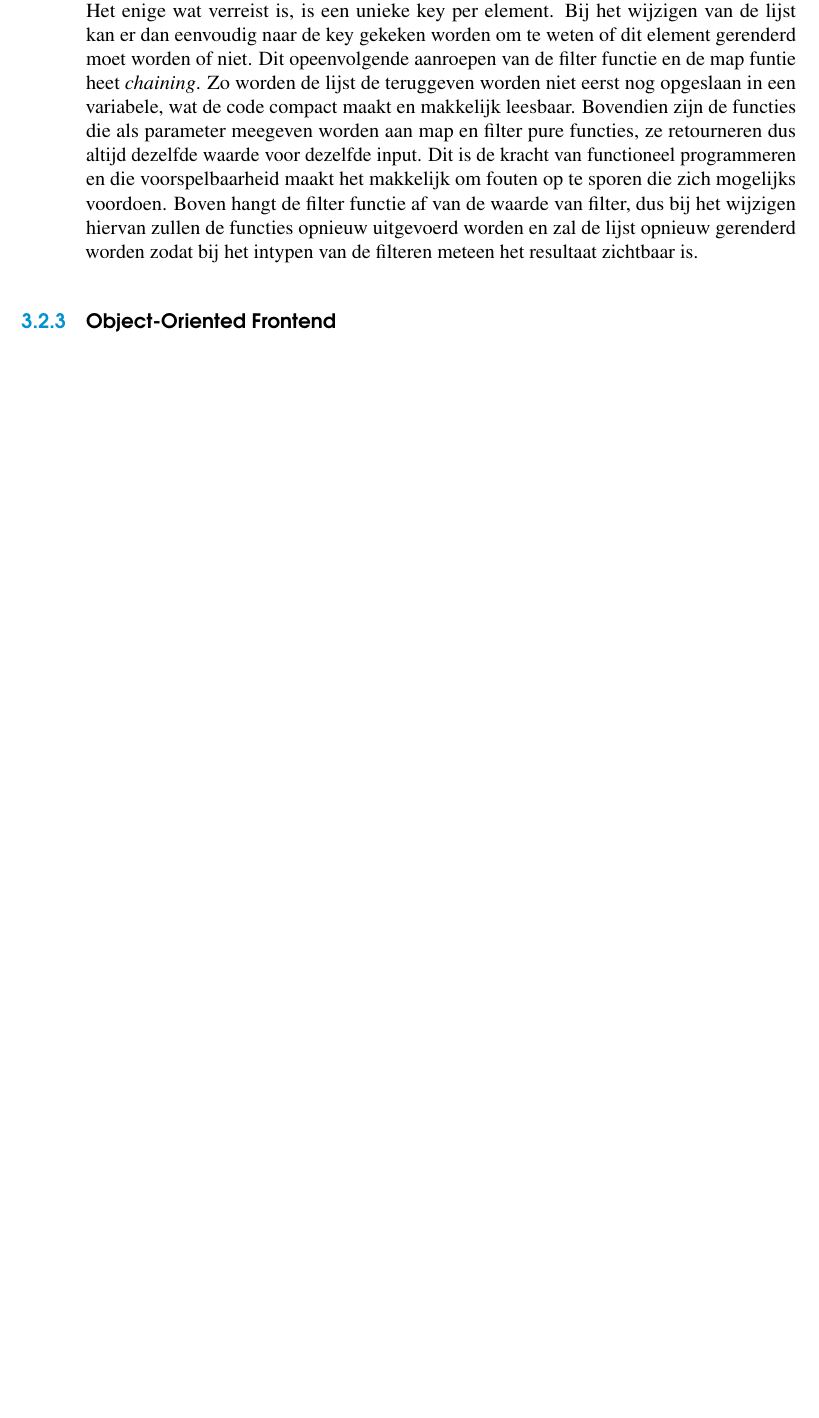
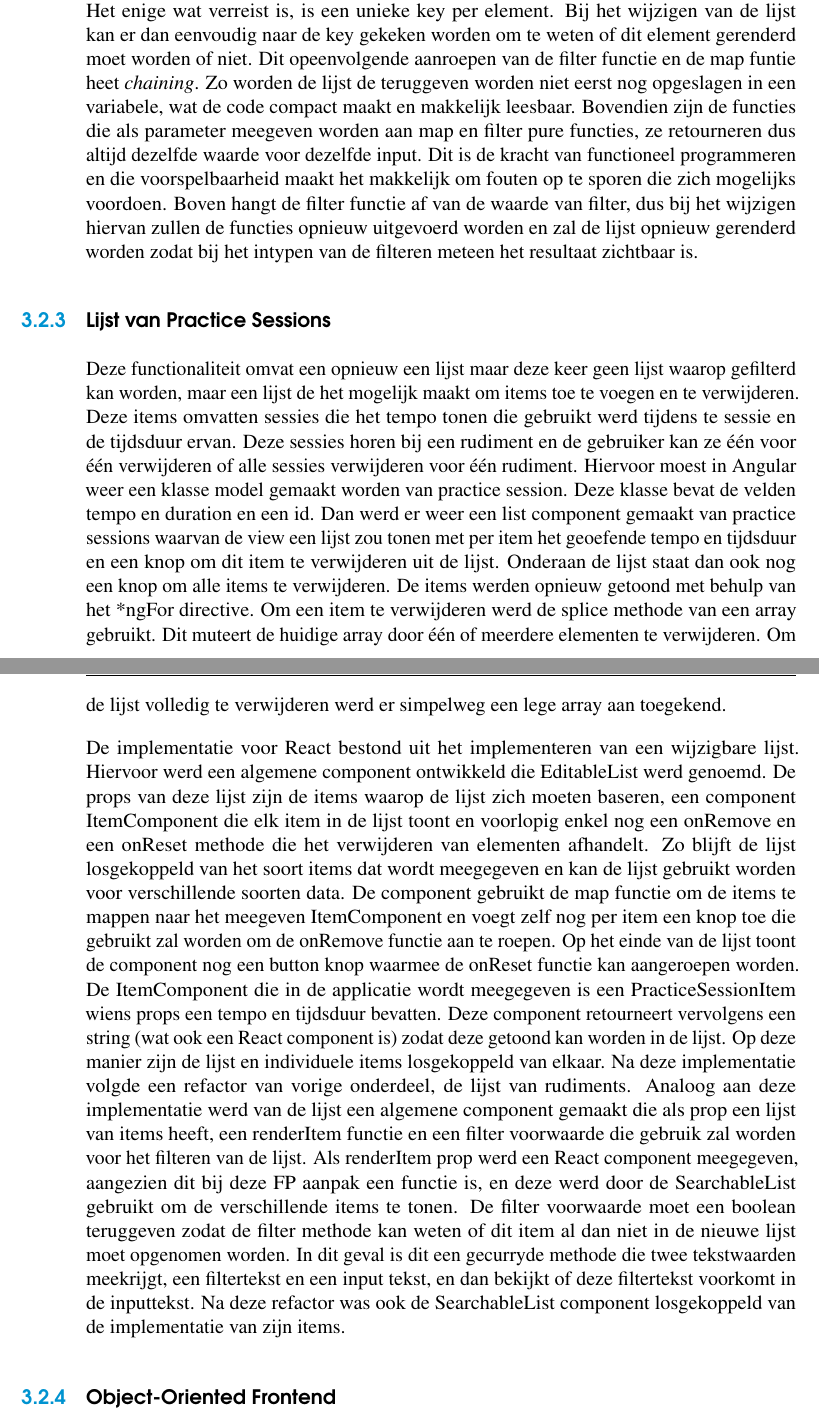
Before and after one commit to SamDhondt/bachelorproef-oop-vs-fp, a LaTeX thesis (bachproef/bachproef-tin.tex, which reads bachproef/methodologie.tex): part of page 33 of 42 before the commit and two parts of pages 33 and 34 of 42 after it, the two joined at a grey line, cut so that both start at the same text, the shorter picture padded with empty space. Compiled offline with pdfLaTeX.

```diff
--- a/bachproef/methodologie.tex
+++ b/bachproef/methodologie.tex
@@ -27,7 +27,12 @@
  \subsection{Lijst van Rudiments}
  Dit onderdeel bestaat uit een lijst van rudiments met een tekstveld waarop de lijst kan gefilterd worden. Voor Angular werd er eerst weer een model gemaakt van een rudiment, momenteel bevat deze klasse enkel nog een name als string. Voor het ophalen van deze rudiments werd er een service aangemaakt. Dit gebeurde via het commando \textit{ng generate service RudimentService}. De data voor deze rudiments werd momenteel nog \textit{hard-coded} in de service gestoken. Daarna werd er weer een component gemaakt genaamd RudimentList. Deze component houdt een lijst van rudiments die zal opgevuld worden met rudiments opgevraagd via de RudimentService. Naast de lijst van rudiments houdt deze component ook nog een filter bij van het type tekst waarmee de rudiments zullen gefilterd worden. Voor dit filteren werd een Pipe aangemaakt met het commando \textit{ng generate pipe FilterList}. Deze loopt een lijst van strings af en vergelijkt deze met de filter. Als op zijn minst een deel van de filter aanwezig in die string dan zal hij toegevoegd worden aan een gefilterde lijst, die op het einde van de functie zal teruggeven worden. In die view wordt een lijst gemaakt met behulp van het \textit{*ngFor} directive. Dit laat toe om verschillende componenten te laten aanmaken voor elk element in een lijst. De pipe wordt dan toegepast op deze lijst met de filter uit de RudimentList component. Als de filter gewijzigd wordt dan zal de pipe zijn werk doen en de meegegeven lijst filteren. Om de filter in te stellen werd gebruik gemaakt van een tekstveld die via het \textit{keyup} event de filter zal instellen met de waarde die werd ingetypt. Zo werd een lijst verkregen die meteen gefiltered wordt bij het intypen van tekst in het tekstveld.
 
- Voor React werd er opnieuw een component aangemaakt en werd er voor de filter opnieuw gebruik gemaakt van de \textit{useState} Hook. De setter werd opnieuw meegegeven aan de onChange prop van het tekstveld. De waarde werd dan gebruikt om de lijst te filteren. Dit gebeurde via de filter methode die kan aangeroepen worden op een lijst en waarbij een methode wordt meegegeven die true of false teruggeeft. Bij true wordt de waarde in een nieuwe lijst gestoken, bij false niet. Deze methode retourneert dan de nieuwe lijst. Op deze nieuwe lijst werd dan de map methode aangeroepen. Deze verwacht een functie waarvan de returnwaarde in een nieuwe lijst wordt gestopt. De returnwaarde van elk element bestond uit een React element zodat deze kan weergegeven worden. Als React een lijst krijgt met React elementen dan weet deze dat hij die één voor één moet renderen. Het enige wat verreist is, is een unieke key per element. Bij het wijzigen van de lijst kan er dan eenvoudig naar de key gekeken worden om te weten of dit element gerenderd moet worden of niet. Dit opeenvolgende aanroepen van de filter functie en de map funtie heet \textit{chaining}. Zo worden de lijst de teruggeven worden niet eerst nog opgeslaan in een variabele, wat de code compact maakt en makkelijk leesbaar. Bovendien zijn de functies die als parameter meegeven worden aan map en filter pure functies, ze retourneren dus altijd dezelfde waarde voor dezelfde input. Dit is de kracht van functioneel programmeren en die voorspelbaarheid maakt het makkelijk om fouten op te sporen die zich mogelijks voordoen. Boven hangt de filter functie af van de waarde van filter, dus bij het wijzigen hiervan zullen de functies opnieuw uitgevoerd worden en zal de lijst opnieuw gerenderd worden zodat bij het intypen van de filteren meteen het resultaat zichtbaar is.
+ Voor React werd er opnieuw een component aangemaakt, SearchableList genaamd, en werd er voor de filter opnieuw gebruik gemaakt van de \textit{useState} Hook. De setter werd opnieuw meegegeven aan de onChange prop van het tekstveld. De waarde werd dan gebruikt om de lijst te filteren. Dit gebeurde via de filter methode die kan aangeroepen worden op een lijst en waarbij een methode wordt meegegeven die true of false teruggeeft. Bij true wordt de waarde in een nieuwe lijst gestoken, bij false niet. Deze methode retourneert dan de nieuwe lijst. Op deze nieuwe lijst werd dan de map methode aangeroepen. Deze verwacht een functie waarvan de returnwaarde in een nieuwe lijst wordt gestopt. De returnwaarde van elk element bestond uit een React element zodat deze kan weergegeven worden. Als React een lijst krijgt met React elementen dan weet deze dat hij die één voor één moet renderen. Het enige wat verreist is, is een unieke key per element. Bij het wijzigen van de lijst kan er dan eenvoudig naar de key gekeken worden om te weten of dit element gerenderd moet worden of niet. Dit opeenvolgende aanroepen van de filter functie en de map funtie heet \textit{chaining}. Zo worden de lijst de teruggeven worden niet eerst nog opgeslagen in een variabele, wat de code compact maakt en makkelijk leesbaar. Bovendien zijn de functies die als parameter meegeven worden aan map en filter pure functies, ze retourneren dus altijd dezelfde waarde voor dezelfde input. Dit is de kracht van functioneel programmeren en die voorspelbaarheid maakt het makkelijk om fouten op te sporen die zich mogelijks voordoen. Boven hangt de filter functie af van de waarde van filter, dus bij het wijzigen hiervan zullen de functies opnieuw uitgevoerd worden en zal de lijst opnieuw gerenderd worden zodat bij het intypen van de filteren meteen het resultaat zichtbaar is.
+
+ \subsection{Lijst van Practice Sessions}
+ Deze functionaliteit omvat een opnieuw een lijst maar deze keer geen lijst waarop gefilterd kan worden, maar een lijst de het mogelijk maakt om items toe te voegen en te verwijderen. Deze items omvatten sessies die het tempo tonen die gebruikt werd tijdens te sessie en de tijdsduur ervan. Deze sessies horen bij een rudiment en de gebruiker kan ze één voor één verwijderen of alle sessies verwijderen voor één rudiment. Hiervoor moest in Angular weer een klasse model gemaakt worden van practice session. Deze klasse bevat de velden tempo en duration en een id. Dan werd er weer een list component gemaakt van practice sessions waarvan de view een lijst zou tonen met per item het geoefende tempo en tijdsduur en een knop om dit item te verwijderen uit de lijst. Onderaan de lijst staat dan ook nog een knop om alle items te verwijderen. De items werden opnieuw getoond met behulp van het *ngFor directive. Om een item te verwijderen werd de splice methode van een array gebruikt. Dit muteert de huidige array door één of meerdere elementen te verwijderen. Om de lijst volledig te verwijderen werd er simpelweg een lege array aan toegekend.
+
+ De implementatie voor React bestond uit het implementeren van een wijzigbare lijst. Hiervoor werd een algemene component ontwikkeld die EditableList werd genoemd. De props van deze lijst zijn de items waarop de lijst zich moeten baseren, een component ItemComponent die elk item in de lijst toont en voorlopig enkel nog een onRemove en een onReset methode die het verwijderen van elementen afhandelt. Zo blijft de lijst losgekoppeld van het soort items dat wordt meegegeven en kan de lijst gebruikt worden voor verschillende soorten data. De component gebruikt de map functie om de items te mappen naar het meegeven ItemComponent en voegt zelf nog per item een knop toe die gebruikt zal worden om de onRemove functie aan te roepen. Op het einde van de lijst toont de component nog een button knop waarmee de onReset functie kan aangeroepen worden. De ItemComponent die in de applicatie wordt meegegeven is een PracticeSessionItem wiens props een tempo en tijdsduur bevatten. Deze component retourneert vervolgens een string (wat ook een React component is) zodat deze getoond kan worden in de lijst. Op deze manier zijn de lijst en individuele items losgekoppeld van elkaar. Na deze implementatie volgde een refactor van vorige onderdeel, de lijst van rudiments. Analoog aan deze implementatie werd van de lijst een algemene component gemaakt die als prop een lijst van items heeft, een renderItem functie en een filter voorwaarde die gebruik zal worden voor het filteren van de lijst. Als renderItem prop werd een React component meegegeven, aangezien dit bij deze FP aanpak een functie is, en deze werd door de SearchableList gebruikt om de verschillende items te tonen. De filter voorwaarde moet een boolean teruggeven zodat de filter methode kan weten of dit item al dan niet in de nieuwe lijst moet opgenomen worden. In dit geval is dit een gecurryde methode die twee tekstwaarden meekrijgt, een filtertekst en een input tekst, en dan bekijkt of deze filtertekst voorkomt in de inputtekst. Na deze refactor was ook de SearchableList component losgekoppeld van de implementatie van zijn items.
 
 \subsection{Object-Oriented Frontend}
 \subsection{Object-Oriented Backend}
```
Also changed, not shown: bachproef/standvanzaken.tex (+1 -1 lines).
